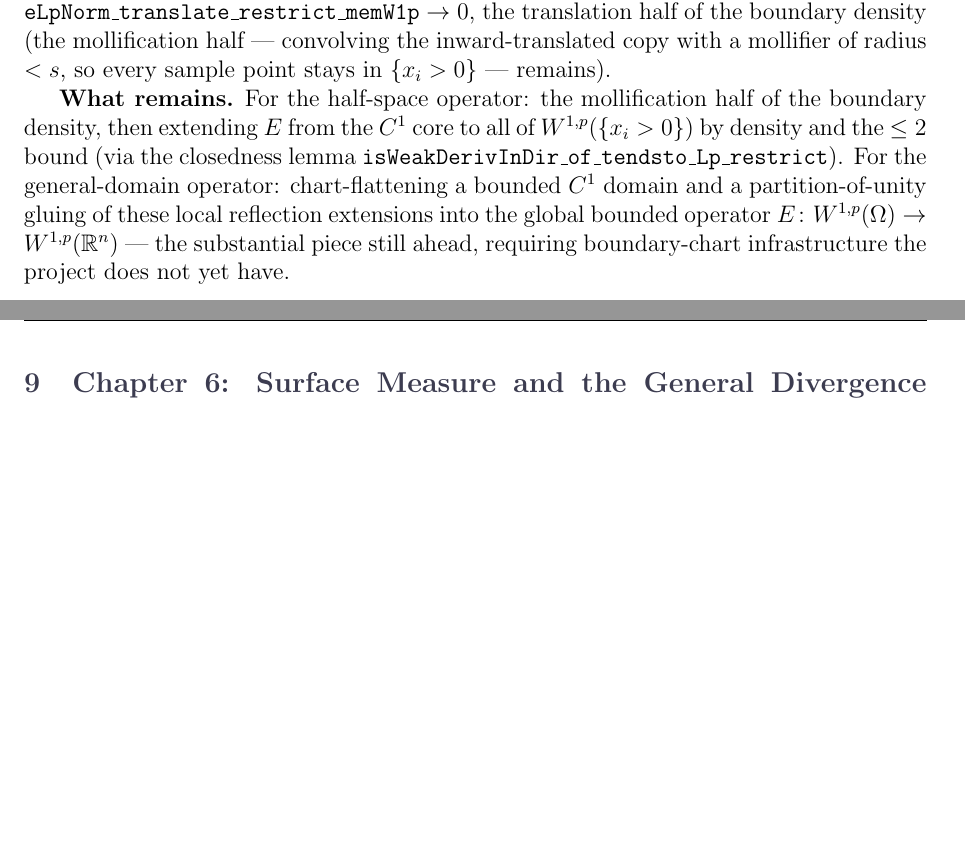
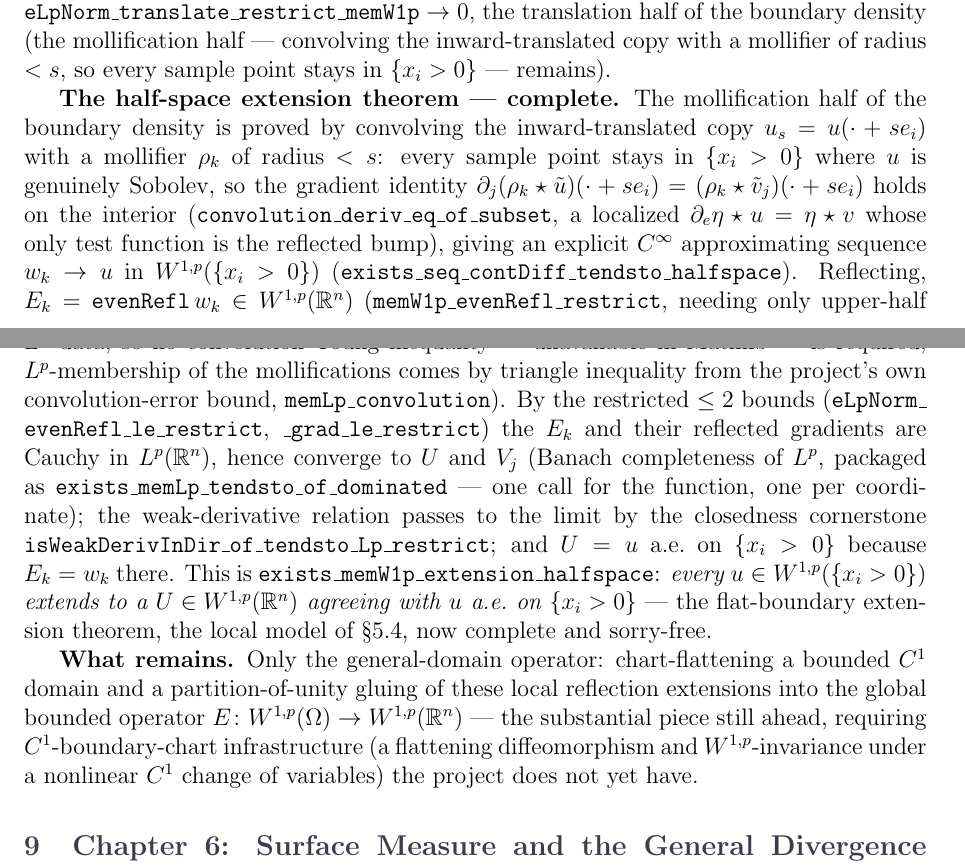
Before and after one commit to xuexingzxx/PDE-Formalization, a LaTeX document (pde_lean_project.tex): two parts of pages 50 and 51 of 61 before the commit and two parts of pages 50 and 51 of 62 after it, joined at a grey line, cut so that both start at the same text, the shorter picture padded with empty space. Compiled offline with pdfLaTeX.

Commit message:
docs: half-space W^{1,p} extension theorem complete (exists_memW1p_extension_halfspace)

```diff
--- a/pde_lean_project.tex
+++ b/pde_lean_project.tex
@@ -2770,13 +2770,32 @@ Summing over the function and its $n$ weak-gradient components gives the full $W
 density (the mollification half --- convolving the inward-translated copy with a mollifier of radius
 $<s$, so every sample point stays in $\{x_i>0\}$ --- remains).
 
-\textbf{What remains.}  For the half-space operator: the mollification half of the boundary density,
-then extending $E$ from the $C^1$ core to all of $W^{1,p}(\{x_i>0\})$ by density and the
-$\le 2$ bound (via the closedness lemma \texttt{isWeakDerivInDir\_of\_tendsto\_Lp\_restrict}).  For the
-general-domain operator: chart-flattening a bounded $C^1$ domain and a partition-of-unity gluing of
-these local reflection extensions into the global bounded operator $E\colon W^{1,p}(\Omega)\to
-W^{1,p}(\mathbb{R}^n)$ --- the substantial piece still ahead, requiring boundary-chart
-infrastructure the project does not yet have.
+\textbf{The half-space extension theorem --- complete.}  The mollification half of the boundary
+density is proved by convolving the inward-translated copy $u_s=u(\cdot+s e_i)$ with a mollifier
+$\rho_k$ of radius $<s$: every sample point stays in $\{x_i>0\}$ where $u$ is genuinely Sobolev, so
+the gradient identity $\partial_j(\rho_k\star\tilde u)(\cdot+s e_i)=(\rho_k\star\tilde v_j)(\cdot+s e_i)$
+holds on the interior (\texttt{convolution\_deriv\_eq\_of\_subset}, a localized
+$\partial_e\eta\star u=\eta\star v$ whose only test function is the reflected bump), giving an explicit
+$C^\infty$ approximating sequence $w_k\to u$ in $W^{1,p}(\{x_i>0\})$
+(\texttt{exists\_seq\_contDiff\_tendsto\_halfspace}).  Reflecting, $E_k=\texttt{evenRefl}\,w_k\in
+W^{1,p}(\mathbb R^n)$ (\texttt{memW1p\_evenRefl\_restrict}, needing only upper-half $L^p$ data, so no
+convolution Young inequality --- unavailable in Mathlib --- is required; $L^p$-membership of the
+mollifications comes by triangle inequality from the project's own convolution-error bound,
+\texttt{memLp\_convolution}).  By the restricted $\le2$ bounds
+(\texttt{eLpNorm\_evenRefl\_le\_restrict}, \texttt{\_grad\_le\_restrict}) the $E_k$ and their reflected
+gradients are Cauchy in $L^p(\mathbb R^n)$, hence converge to $U$ and $V_j$ (Banach completeness of
+$L^p$, packaged as \texttt{exists\_memLp\_tendsto\_of\_dominated} --- one call for the function, one per
+coordinate); the weak-derivative relation passes to the limit by the closedness cornerstone
+\texttt{isWeakDerivInDir\_of\_tendsto\_Lp\_restrict}; and $U=u$ a.e.\ on $\{x_i>0\}$ because $E_k=w_k$
+there.  This is \texttt{exists\_memW1p\_extension\_halfspace}: \emph{every $u\in W^{1,p}(\{x_i>0\})$
+extends to a $U\in W^{1,p}(\mathbb R^n)$ agreeing with $u$ a.e.\ on $\{x_i>0\}$} --- the flat-boundary
+extension theorem, the local model of \S5.4, now complete and sorry-free.
+
+\textbf{What remains.}  Only the general-domain operator: chart-flattening a bounded $C^1$ domain and a
+partition-of-unity gluing of these local reflection extensions into the global bounded operator
+$E\colon W^{1,p}(\Omega)\to W^{1,p}(\mathbb{R}^n)$ --- the substantial piece still ahead, requiring
+$C^1$-boundary-chart infrastructure (a flattening diffeomorphism and $W^{1,p}$-invariance under a
+nonlinear $C^1$ change of variables) the project does not yet have.
 
 % ══════════════════════════════════════════════════════════════════════════════
 \section{Chapter 6: Surface Measure and the General Divergence Theorem}
```
